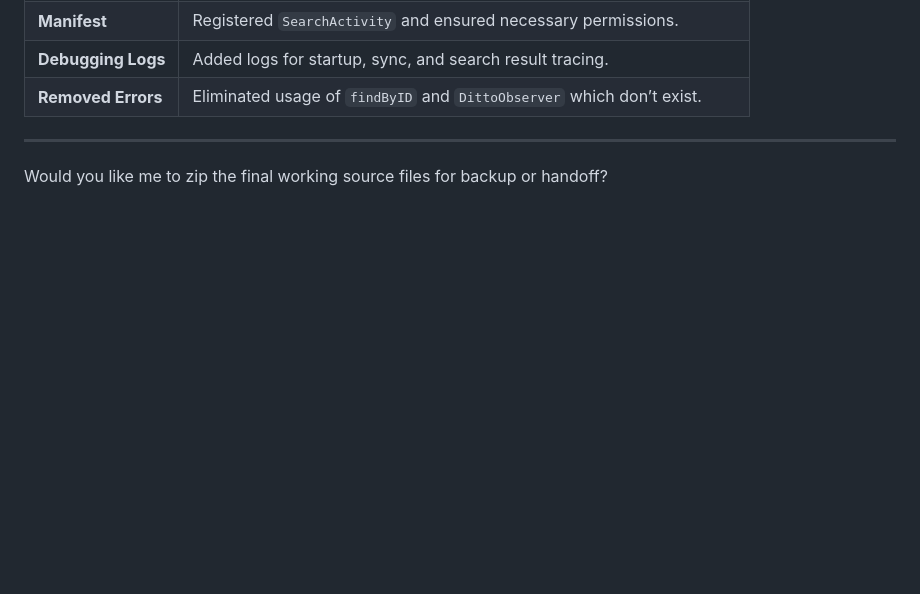
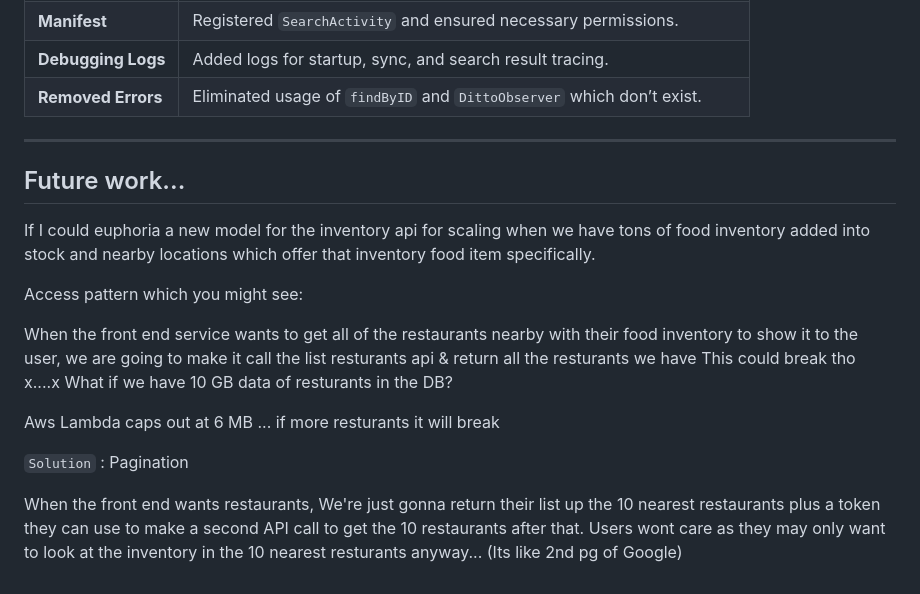
Before and after one commit to agattu1/Ditto.live-Demo-Apps, a Markdown page: README.md, the part around the change. Rendered like a GitHub page; blank space fills up the shorter version.

```diff
--- a/README.md
+++ b/README.md
@@ -197,4 +197,18 @@ Here is a **systematic and chronological breakdown** of the key changes made to
 
 ---
 
-Would you like me to zip the final working source files for backup or handoff?
+## Future work...
+
+If I could euphoria a new model for the inventory api for scaling when we have tons of food inventory added into stock and nearby locations which offer that inventory food item specifically.
+
+Access pattern which you might see:
+
+When the front end service wants to get all of the restaurants nearby with their food inventory to show it to the user, we are going to make it call the list resturants api & return all the resturants we have
+This could break tho x....x What if we have 10 GB data of resturants in the DB?
+
+Aws Lambda caps out at 6 MB ... if more resturants it will break
+
+`Solution` : Pagination
+
+When the front end wants restaurants, We're just gonna return their list up the 10 nearest restaurants plus a token they can use to make a second API call to get the 10 restaurants after that.
+Users wont care as they may only want to look at the inventory in the 10 nearest resturants anyway... (Its like 2nd pg of Google)
```
